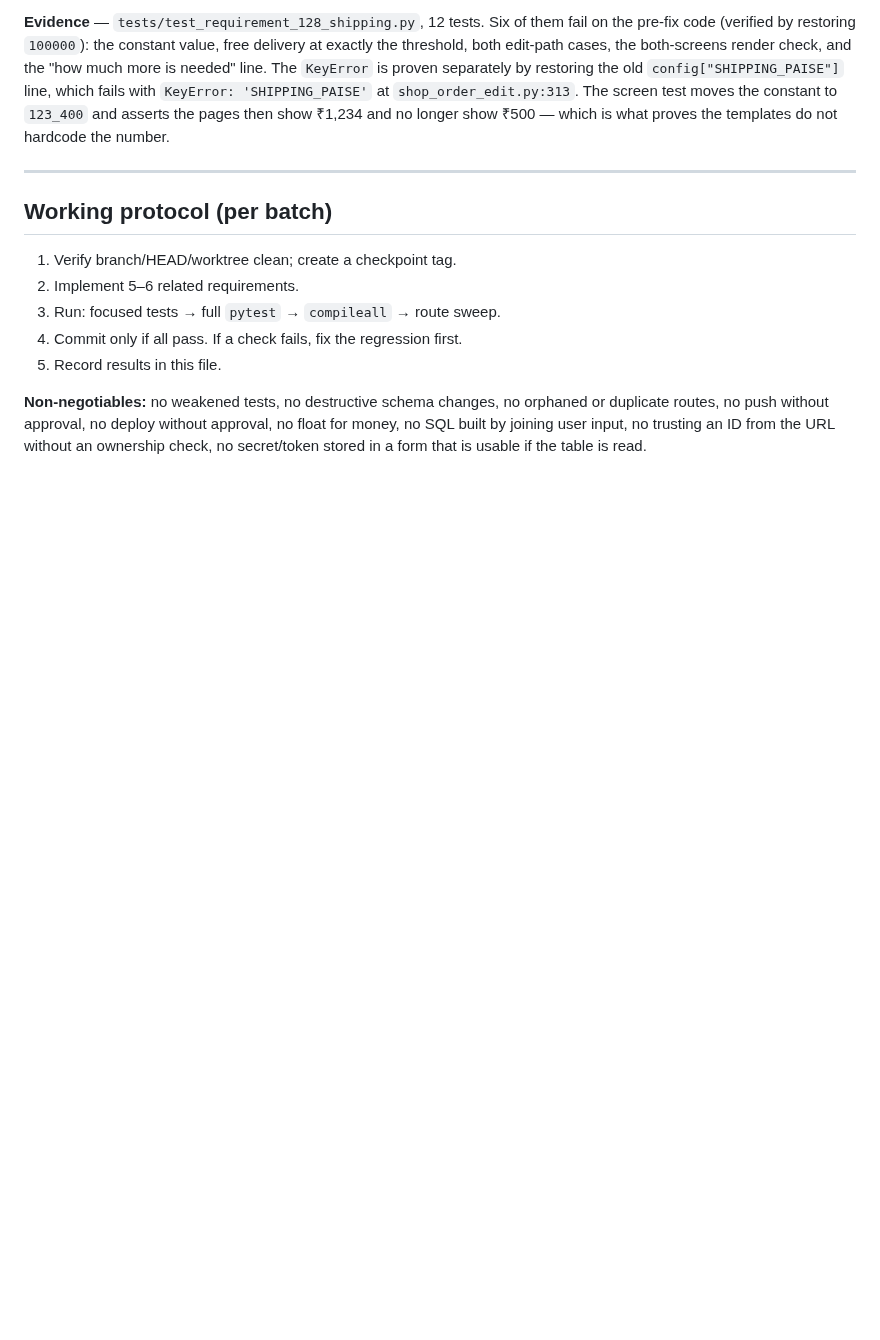
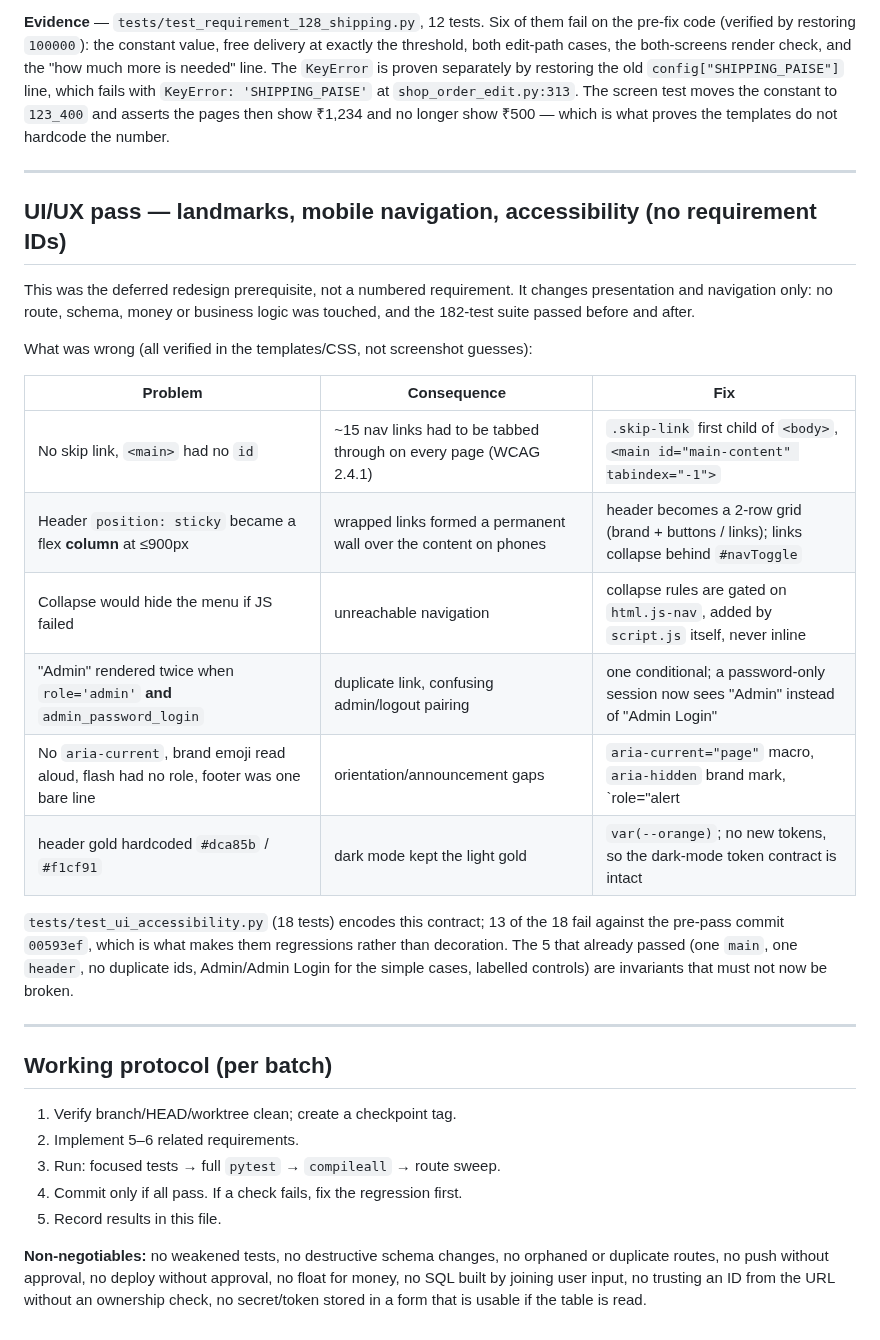
Before and after one commit to JamesReddy19/PageTurnerBooks, a Markdown page: docs/REQUIREMENTS.md, the part around the change. Drawn GitHub-style; blank space fills up the shorter version.

```diff
--- a/docs/REQUIREMENTS.md
+++ b/docs/REQUIREMENTS.md
@@ -422,6 +422,31 @@ show ₹500 — which is what proves the templates do not hardcode the number.
 
 ---
 
+## UI/UX pass — landmarks, mobile navigation, accessibility (no requirement IDs)
+
+This was the deferred redesign prerequisite, not a numbered requirement. It
+changes presentation and navigation only: no route, schema, money or business
+logic was touched, and the 182-test suite passed before and after.
+
+What was wrong (all verified in the templates/CSS, not screenshot guesses):
+
+| Problem | Consequence | Fix |
+|---|---|---|
+| No skip link, `<main>` had no `id` | ~15 nav links had to be tabbed through on every page (WCAG 2.4.1) | `.skip-link` first child of `<body>`, `<main id="main-content" tabindex="-1">` |
+| Header `position: sticky` became a flex **column** at ≤900px | wrapped links formed a permanent wall over the content on phones | header becomes a 2-row grid (brand + buttons / links); links collapse behind `#navToggle` |
+| Collapse would hide the menu if JS failed | unreachable navigation | collapse rules are gated on `html.js-nav`, added by `script.js` itself, never inline |
+| "Admin" rendered twice when `role='admin'` **and** `admin_password_login` | duplicate link, confusing admin/logout pairing | one conditional; a password-only session now sees "Admin" instead of "Admin Login" |
+| No `aria-current`, brand emoji read aloud, flash had no role, footer was one bare line | orientation/announcement gaps | `aria-current="page"` macro, `aria-hidden` brand mark, `role="alert|status"` + dismiss button, structured footer |
+| header gold hardcoded `#dca85b` / `#f1cf91` | dark mode kept the light gold | `var(--orange)`; no new tokens, so the dark-mode token contract is intact |
+
+`tests/test_ui_accessibility.py` (18 tests) encodes this contract; 13 of the 18
+fail against the pre-pass commit `00593ef`, which is what makes them
+regressions rather than decoration. The 5 that already passed (one `main`,
+one `header`, no duplicate ids, Admin/Admin Login for the simple cases,
+labelled controls) are invariants that must not now be broken.
+
+---
+
 ## Working protocol (per batch)
 
 1. Verify branch/HEAD/worktree clean; create a checkpoint tag.
```
